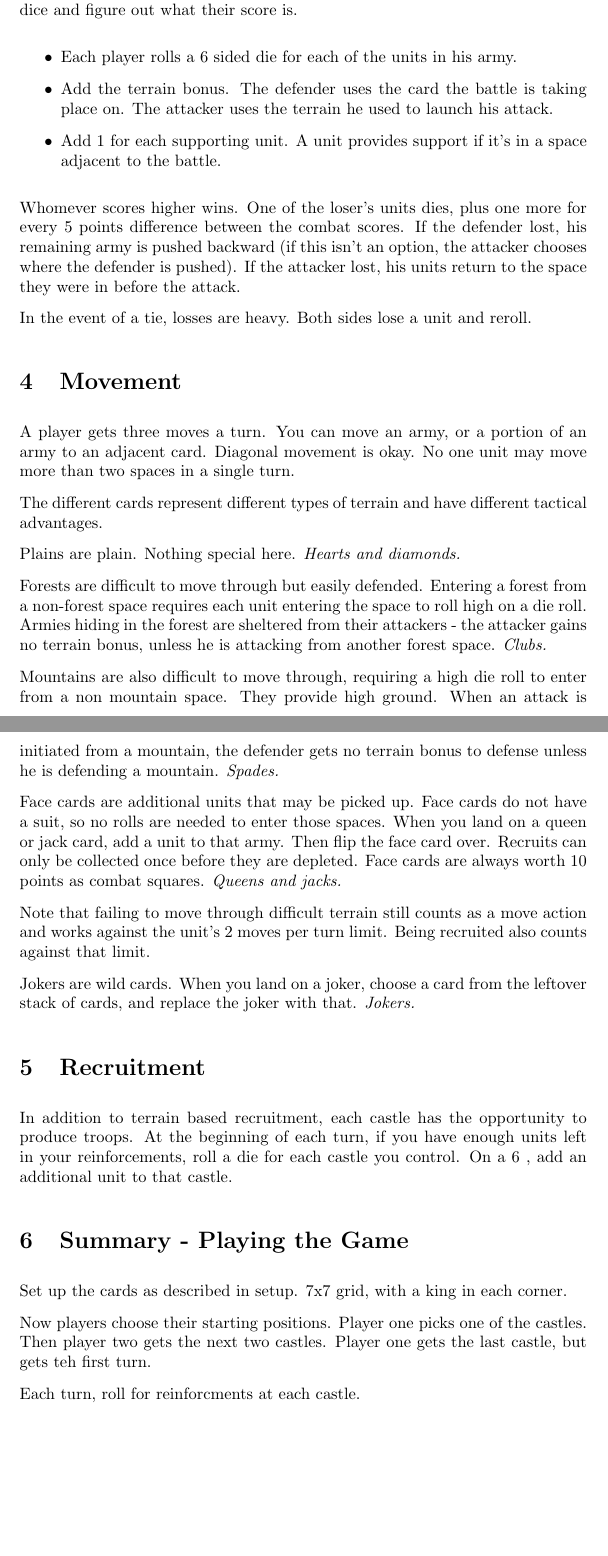
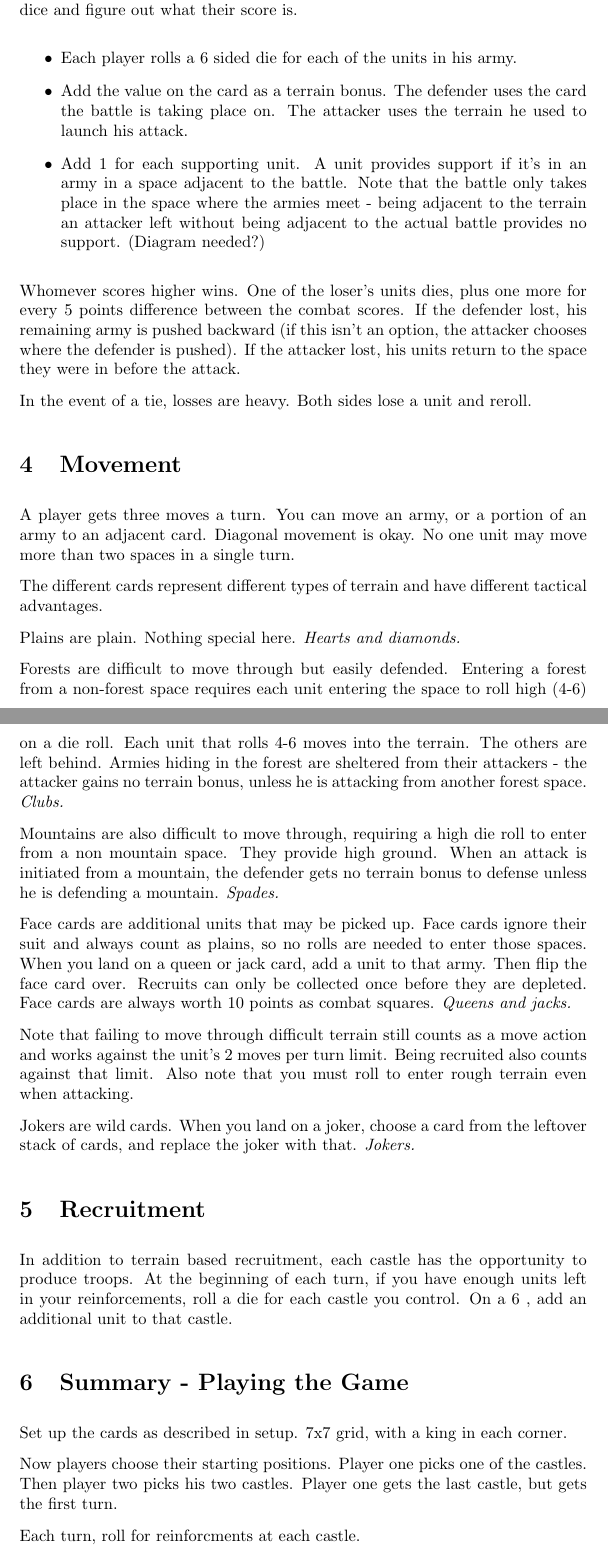
Before and after one commit to sagotsky/tactics-joker, a LaTeX document (tactics_joker.tex): two parts of pages 2 and 3 of 6, joined at a grey line, cut so that both start at the same text, the shorter picture padded with empty space. Compiled offline with pdfLaTeX.

Commit message:
Updated for tigerusthegreat's editing suggestions

```diff
--- a/tactics_joker.tex
+++ b/tactics_joker.tex
@@ -52,8 +52,8 @@ When opposing armies enter the same space, combat happens.  Both sides roll dice
 
 \begin{itemize}
   \item Each player rolls a 6 sided die for each of the units in his army.
-  \item Add the terrain bonus.  The defender uses the card the battle is taking place on.  The attacker uses the terrain he used to launch his attack.
-  \item Add 1 for each supporting unit.  A unit provides support if it's in a space adjacent to the battle.
+  \item Add the value on the card as a terrain bonus.  The defender uses the card the battle is taking place on.  The attacker uses the terrain he used to launch his attack.
+  \item Add 1 for each supporting unit.  A unit provides support if it's in an army in a space adjacent to the battle.  Note that the battle only takes place in the space where the armies meet - being adjacent to the terrain an attacker left without being adjacent to the actual battle provides no support.  (Diagram needed?)
 \end{itemize}
 
 Whomever scores higher wins.  One of the loser's units dies, plus one more for every 5 points difference between the combat scores.  If the defender lost, his remaining army is pushed backward (if this isn't an option, the attacker chooses where the defender is pushed).  If the attacker lost, his units return to the space they were in before the attack.
@@ -68,13 +68,13 @@ The different cards represent different types of terrain and have different tact
 
 Plains are plain.  Nothing special here.  \emph{Hearts and diamonds.}
 
-Forests are difficult to move through but easily defended.  Entering a forest from a non-forest space requires each unit entering the space to roll high on a die roll.  Armies hiding in the forest are sheltered from their attackers - the attacker gains no terrain bonus, unless he is attacking from another forest space. \emph{Clubs.}
+Forests are difficult to move through but easily defended.  Entering a forest from a non-forest space requires each unit entering the space to roll high (4-6) on a die roll.  Each unit that rolls 4-6 moves into the terrain.  The others are left behind.  Armies hiding in the forest are sheltered from their attackers - the attacker gains no terrain bonus, unless he is attacking from another forest space. \emph{Clubs.}
 
 Mountains are also difficult to move through, requiring a high die roll to enter from a non mountain space.  They provide high ground.  When an attack is initiated from a mountain, the defender gets no terrain bonus to defense unless he is defending a mountain.  \emph{Spades.}
 
-Face cards are additional units that may be picked up.  Face cards do not have a suit, so no rolls are needed to enter those spaces.  When you land on a queen or jack card, add a unit to that army.  Then flip the face card over.  Recruits can only be collected once before they are depleted.  Face cards are always worth 10 points as combat squares.  \emph{Queens and jacks.}
+Face cards are additional units that may be picked up.  Face cards ignore their suit and always count as plains, so no rolls are needed to enter those spaces.  When you land on a queen or jack card, add a unit to that army.  Then flip the face card over.  Recruits can only be collected once before they are depleted.  Face cards are always worth 10 points as combat squares.  \emph{Queens and jacks.}
 
-Note that failing to move through difficult terrain still counts as a move action and works against the unit's 2 moves per turn limit.  Being recruited also counts against that limit.
+Note that failing to move through difficult terrain still counts as a move action and works against the unit's 2 moves per turn limit.  Being recruited also counts against that limit.  Also note that you must roll to enter rough terrain even when attacking.
 
 Jokers are wild cards.  When you land on a joker, choose a card from the leftover stack of cards, and replace the joker with that.  \emph{Jokers.}
 
@@ -87,7 +87,7 @@ In addition to terrain based recruitment, each castle has the opportunity to pro
 
 Set up the cards as described in setup.  7x7 grid, with a king in each corner.
 
-Now players choose their starting positions.  Player one picks one of the castles.  Then player two gets the next two castles.  Player one gets the last castle, but gets teh first turn.
+Now players choose their starting positions.  Player one picks one of the castles.  Then player two picks his two castles.  Player one gets the last castle, but gets the first turn.
 
 Each turn, roll for reinforcments at each castle.
 
```
Also changed, not shown: tactics_joker.pdf, tactics_joker.tex (6 more changed lines).
